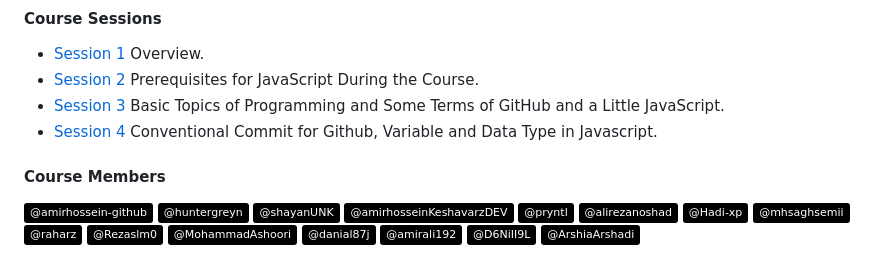
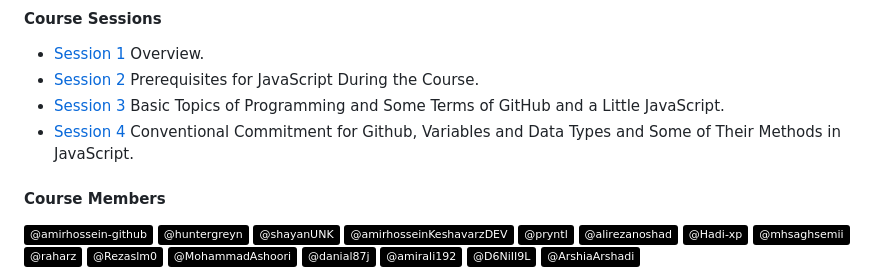
Before and after one commit to amirhossein-github/experience-course-megademy, a Markdown page: README.md, the part around the change. GitHub-like rendering; badges without logos.

Commit message:
fix: title update
update title fouth session: 'Conventional Commitment for Github, Variables and Data Types and Some of Their Methods in JavaScript.'

```diff
--- a/README.md
+++ b/README.md
@@ -8,8 +8,7 @@
 - [Session 1](https://github.com/amirhossein-github/master-khateri/blob/main/courses/course-1/session-1/README.md) Overview.
 - [Session 2](https://github.com/amirhossein-github/master-khateri/blob/main/courses/course-1/session-2/README.md) Prerequisites for JavaScript During the Course.
 - [Session 3](https://github.com/amirhossein-github/master-khateri/blob/main/courses/course-1/session-3/README.md) Basic Topics of Programming and Some  Terms of GitHub and a Little JavaScript.
-- [Session 4](https://github.com/amirhossein-github/master-khateri/blob/main/courses/course-1/session-4/README.md) Conventional Commit for Github, Variable and Data Type in Javascript.
-
+- [Session 4](https://github.com/amirhossein-github/master-khateri/blob/main/courses/course-1/session-4/README.md) Conventional Commitment for Github, Variables and Data Types and Some of Their Methods in JavaScript.
 #### Course Members
 ![Static Badge](https://img.shields.io/badge/%40amirhossein--github-0?style=plastic&logo=github&color=black&link=https%3A%2F%2Fgithub.com%2Famirhossein-github)
 ![Static Badge](https://img.shields.io/badge/%40huntergreyn-0?style=plastic&logo=github&color=black&link=https%3A%2F%2Fgithub.com%2Fhuntergreyn)
```
